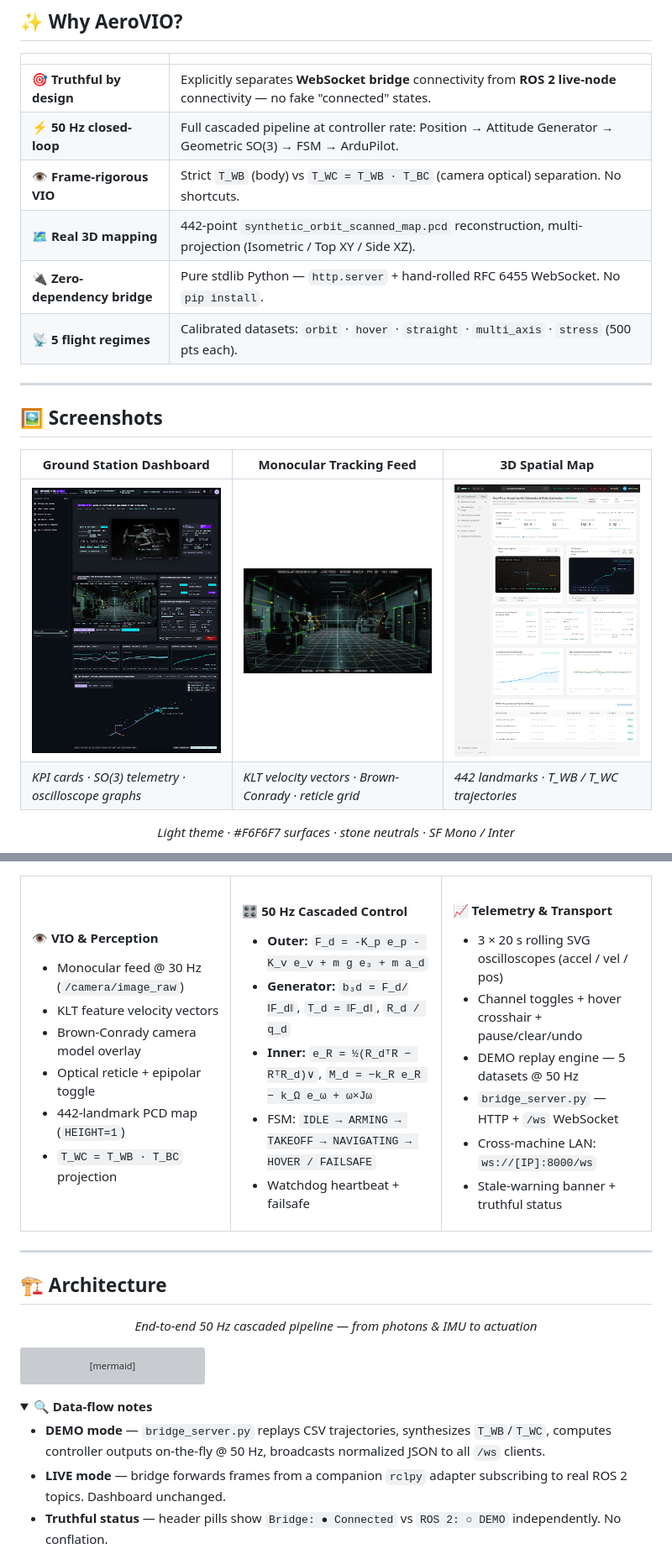
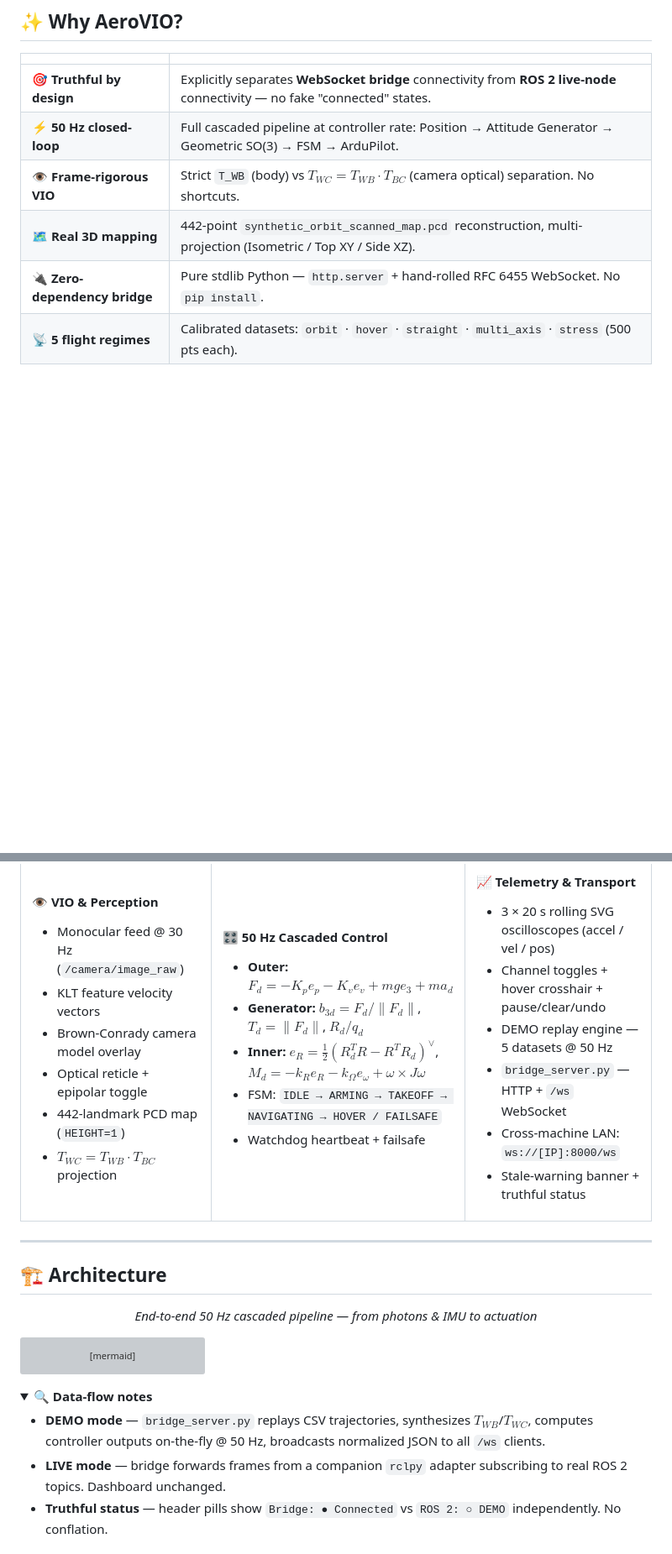
Before and after one commit to iamakhilan/Drones-Dashboard, a Markdown page: README.md, 2 parts joined by grey strips. Shown at 84% size. Drawn GitHub-style; folded sections open; blank space fills up the shorter version; grey boxes are pictures that could not be loaded.

Commit message:
docs: remove image sections, fix LaTeX to proper $T_{WC}=T_{WB}\cdot T_{BC}$ math

```diff
--- a/README.md
+++ b/README.md
@@ -48,21 +45,7 @@
 |---|---|
 | 🎯 **Truthful by design** | Explicitly separates **WebSocket bridge** connectivity from **ROS 2 live-node** connectivity — no fake "connected" states. |
 | ⚡ **50 Hz closed-loop** | Full cascaded pipeline at controller rate: Position → Attitude Generator → Geometric SO(3) → FSM → ArduPilot. |
-| 👁️ **Frame-rigorous VIO** | Strict `T_WB` (body) vs `T_WC = T_WB · T_BC` (camera optical) separation. No shortcuts. |
+| 👁️ **Frame-rigorous VIO** | Strict `T_WB` (body) vs $T_{WC} = T_{WB} \cdot T_{BC}$ (camera optical) separation. No shortcuts. |
 | 🗺️ **Real 3D mapping** | 442-point `synthetic_orbit_scanned_map.pcd` reconstruction, multi-projection (Isometric / Top XY / Side XZ). |
 | 🔌 **Zero-dependency bridge** | Pure stdlib Python — `http.server` + hand-rolled RFC 6455 WebSocket. No `pip install`. |
 | 📡 **5 flight regimes** | Calibrated datasets: `orbit` · `hover` · `straight` · `multi_axis` · `stress` (500 pts each). |
-
----
-
-## 🖼️ Screenshots
-
-<div align="center">
-
-| Ground Station Dashboard | Monocular Tracking Feed | 3D Spatial Map |
-|---|---|---|
-| <img src="drone_vio_screen_89764d85cb77486e852b5b488c2f5fff.png" width="360" alt="Dashboard" /> | <img src="monocular_tracking_feed.png" width="360" alt="Camera feed" /> | <img src="stitch_screen_5f02e90f849a4a9b90ee2d2da12b516a.png" width="360" alt="3D map" /> |
-| *KPI cards · SO(3) telemetry · oscilloscope graphs* | *KLT velocity vectors · Brown-Conrady · reticle grid* | *442 landmarks · T_WB / T_WC trajectories* |
-
-*Light theme · #F6F6F7 surfaces · stone neutrals · SF Mono / Inter*
-
@@ -97,15 +64,15 @@
 - Brown-Conrady camera model overlay
 - Optical reticle + epipolar toggle
 - 442-landmark PCD map (`HEIGHT=1`)
-- `T_WC = T_WB · T_BC` projection
+- $T_{WC} = T_{WB} \cdot T_{BC}$ projection
 
 </td>
 <td width="33%" valign="top">
 
 #### 🎛️ 50 Hz Cascaded Control
-- **Outer:** `F_d = -K_p e_p - K_v e_v + m g e₃ + m a_d`
-- **Generator:** `b₃d = F_d/‖F_d‖`, `T_d = ‖F_d‖`, `R_d / q_d`
-- **Inner:** `e_R = ½(R_dᵀR − RᵀR_d)∨`, `M_d = −k_R e_R − k_Ω e_ω + ω×Jω`
+- **Outer:** $F_d = -K_p e_p - K_v e_v + m g e_3 + m a_d$
+- **Generator:** $b_{3d} = F_d/\lVert F_d \rVert$, $T_d = \lVert F_d \rVert$, $R_d / q_d$
+- **Inner:** $e_R = \tfrac{1}{2}(R_d^T R - R^T R_d)^{\vee}$, $M_d = -k_R e_R - k_{\Omega} e_{\omega} + \omega \times J \omega$
 - FSM: `IDLE → ARMING → TAKEOFF → NAVIGATING → HOVER / FAILSAFE`
 - Watchdog heartbeat + failsafe
 
@@ -188,7 +155,7 @@ flowchart TB
 <details>
 <summary><b>🔍 Data-flow notes</b></summary>
 
-- **DEMO mode** — `bridge_server.py` replays CSV trajectories, synthesizes `T_WB`/`T_WC`, computes controller outputs on-the-fly @ 50 Hz, broadcasts normalized JSON to all `/ws` clients.
+- **DEMO mode** — `bridge_server.py` replays CSV trajectories, synthesizes $T_{WB}$/$T_{WC}$, computes controller outputs on-the-fly @ 50 Hz, broadcasts normalized JSON to all `/ws` clients.
 - **LIVE mode** — bridge forwards frames from a companion `rclpy` adapter subscribing to real ROS 2 topics. Dashboard unchanged.
 - **Truthful status** — header pills show `Bridge: ● Connected` vs `ROS 2: ○ DEMO` independently. No conflation.
 
```
Also changed, not shown: other parts of README.md (+4 -26 lines).
